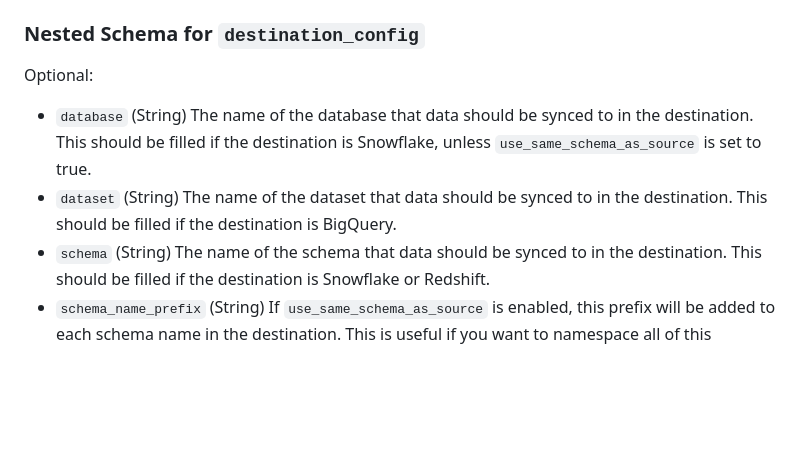
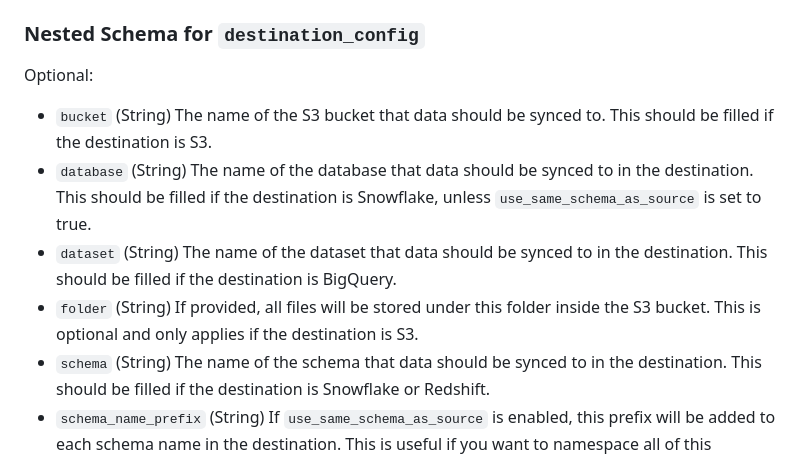
Before and after one commit to artie-labs/terraform-provider-artie, a Markdown page: docs/resources/deployment.md, the part around the change. GitHub-like rendering; blank space fills up the shorter version.

```diff
--- a/docs/resources/deployment.md
+++ b/docs/resources/deployment.md
@@ -79,8 +79,10 @@ resource "artie_deployment" "postgres_to_snowflake" {
 
 Optional:
 
+- `bucket` (String) The name of the S3 bucket that data should be synced to. This should be filled if the destination is S3.
 - `database` (String) The name of the database that data should be synced to in the destination. This should be filled if the destination is Snowflake, unless `use_same_schema_as_source` is set to true.
 - `dataset` (String) The name of the dataset that data should be synced to in the destination. This should be filled if the destination is BigQuery.
+- `folder` (String) If provided, all files will be stored under this folder inside the S3 bucket. This is optional and only applies if the destination is S3.
 - `schema` (String) The name of the schema that data should be synced to in the destination. This should be filled if the destination is Snowflake or Redshift.
 - `schema_name_prefix` (String) If `use_same_schema_as_source` is enabled, this prefix will be added to each schema name in the destination. This is useful if you want to namespace all of this deployment's schemas in the destination. This can only be used if the source database is PostgreSQL and the destination is Snowflake or Redshift.
 - `use_same_schema_as_source` (Boolean) If set to true, each table from the source database will be synced to a schema with the same name as its source schema. This can only be used if the source database is PostgreSQL and the destination is Snowflake or Redshift.
```
Also changed, not shown: docs/resources/destination.md (+15 -1 lines).
